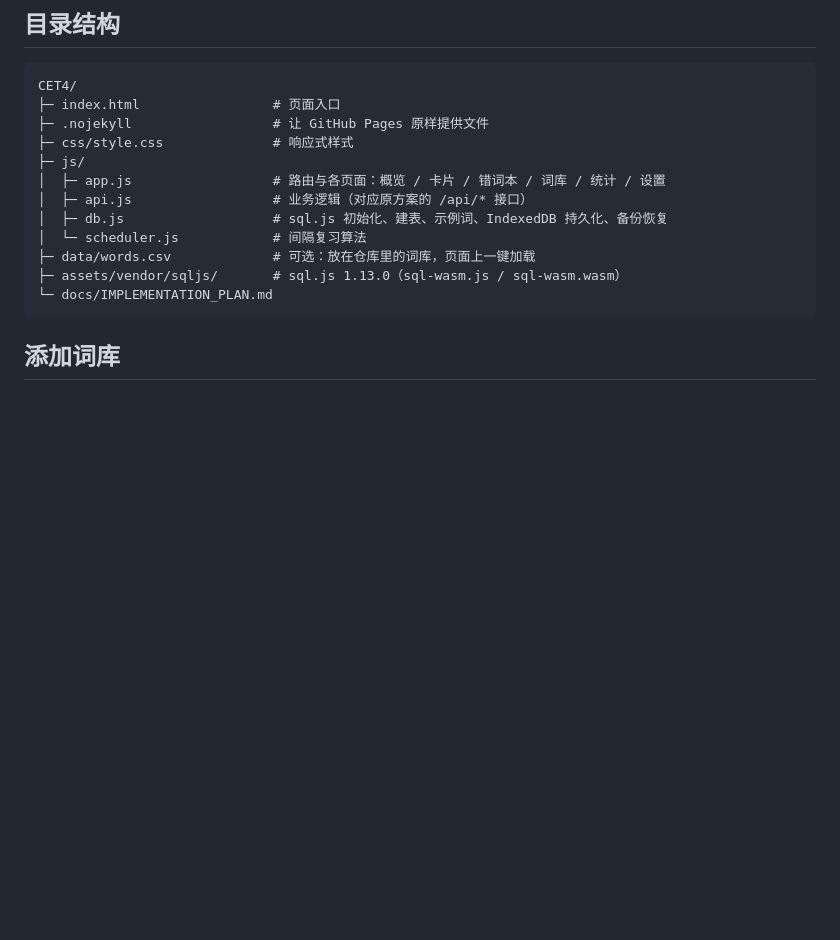
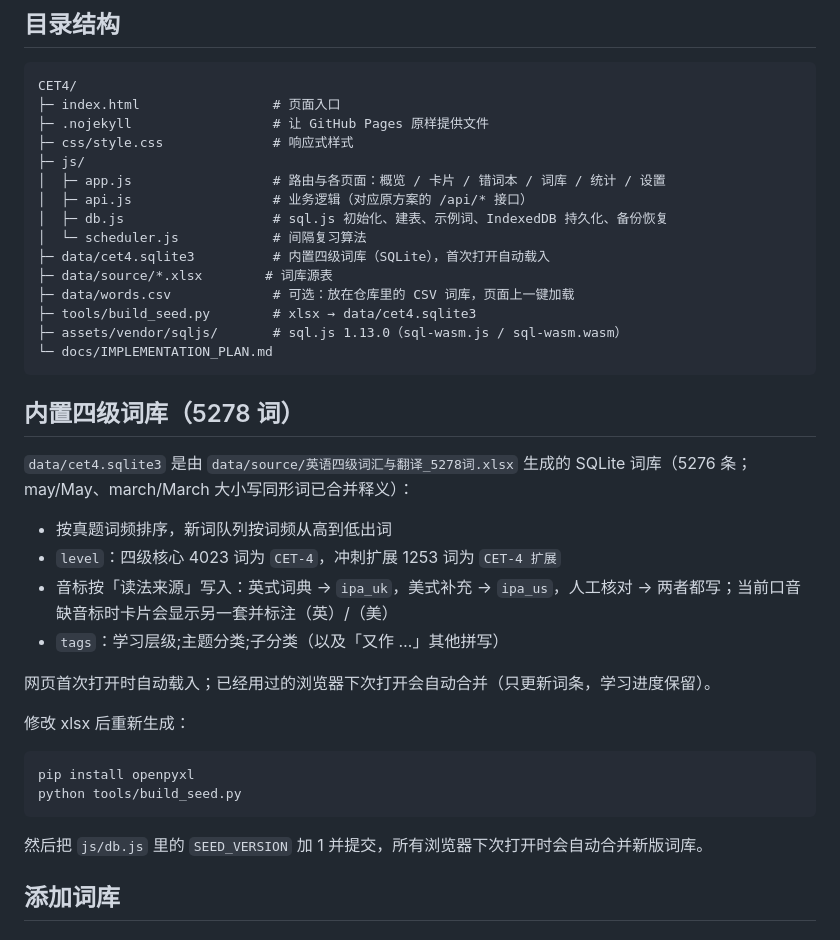
Before and after one commit to trep123/CET4, a Markdown page: README.md, the part around the change. Rendered like a GitHub page; blank space fills up the shorter version.

Commit message:
Add built-in CET-4 vocabulary (5278 words) as SQLite seed

````diff
--- a/README.md
+++ b/README.md
@@ -34,10 +34,33 @@ CET4/
 │  ├─ api.js                  # 业务逻辑（对应原方案的 /api/* 接口）
 │  ├─ db.js                   # sql.js 初始化、建表、示例词、IndexedDB 持久化、备份恢复
 │  └─ scheduler.js            # 间隔复习算法
-├─ data/words.csv             # 可选：放在仓库里的词库，页面上一键加载
+├─ data/cet4.sqlite3          # 内置四级词库（SQLite），首次打开自动载入
+├─ data/source/*.xlsx        # 词库源表
+├─ data/words.csv             # 可选：放在仓库里的 CSV 词库，页面上一键加载
+├─ tools/build_seed.py        # xlsx → data/cet4.sqlite3
 ├─ assets/vendor/sqljs/       # sql.js 1.13.0（sql-wasm.js / sql-wasm.wasm）
 └─ docs/IMPLEMENTATION_PLAN.md
 ```
+
+## 内置四级词库（5278 词）
+
+`data/cet4.sqlite3` 是由 `data/source/英语四级词汇与翻译_5278词.xlsx` 生成的 SQLite 词库（5276 条；may/May、march/March 大小写同形词已合并释义）：
+
+- 按真题词频排序，新词队列按词频从高到低出词
+- `level`：四级核心 4023 词为 `CET-4`，冲刺扩展 1253 词为 `CET-4 扩展`
+- 音标按「读法来源」写入：英式词典 → `ipa_uk`，美式补充 → `ipa_us`，人工核对 → 两者都写；当前口音缺音标时卡片会显示另一套并标注（英）/（美）
+- `tags`：学习层级;主题分类;子分类（以及「又作 …」其他拼写）
+
+网页首次打开时自动载入；已经用过的浏览器下次打开会自动合并（只更新词条，学习进度保留）。
+
+修改 xlsx 后重新生成：
+
+```bash
+pip install openpyxl
+python tools/build_seed.py
+```
+
+然后把 `js/db.js` 里的 `SEED_VERSION` 加 1 并提交，所有浏览器下次打开时会自动合并新版词库。
 
 ## 添加词库
 
````
